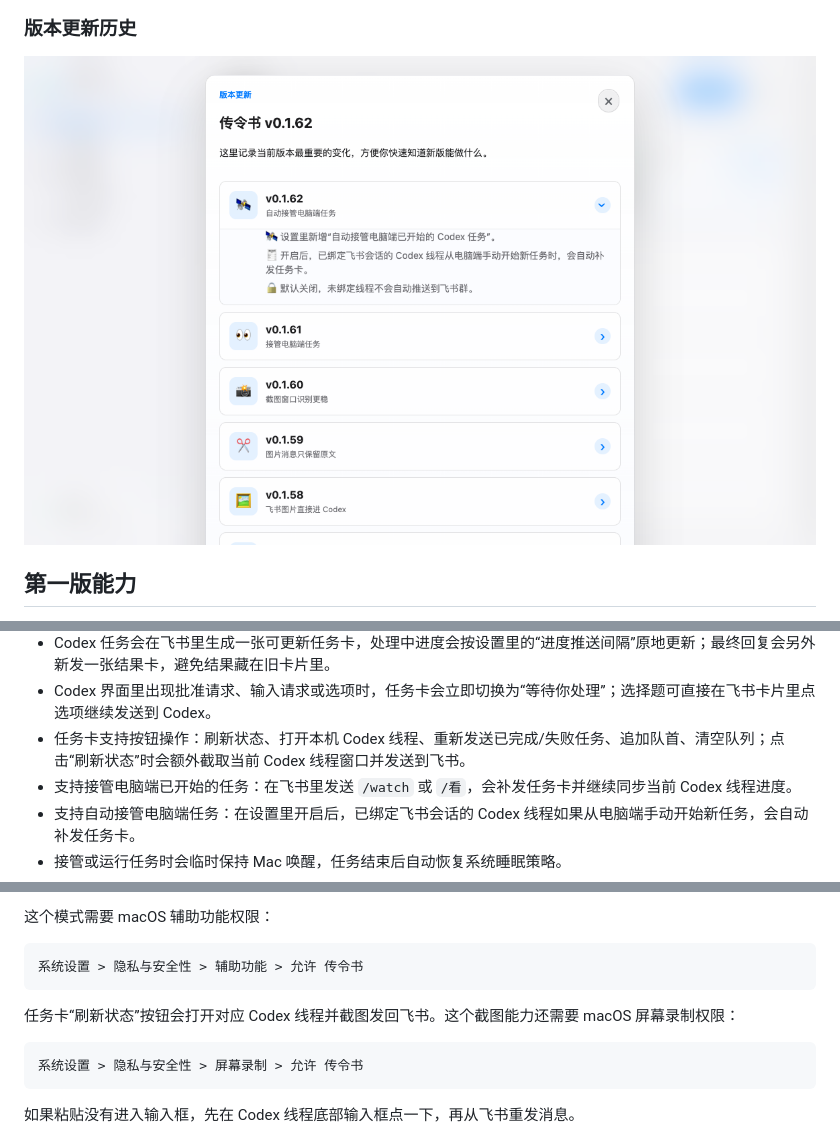
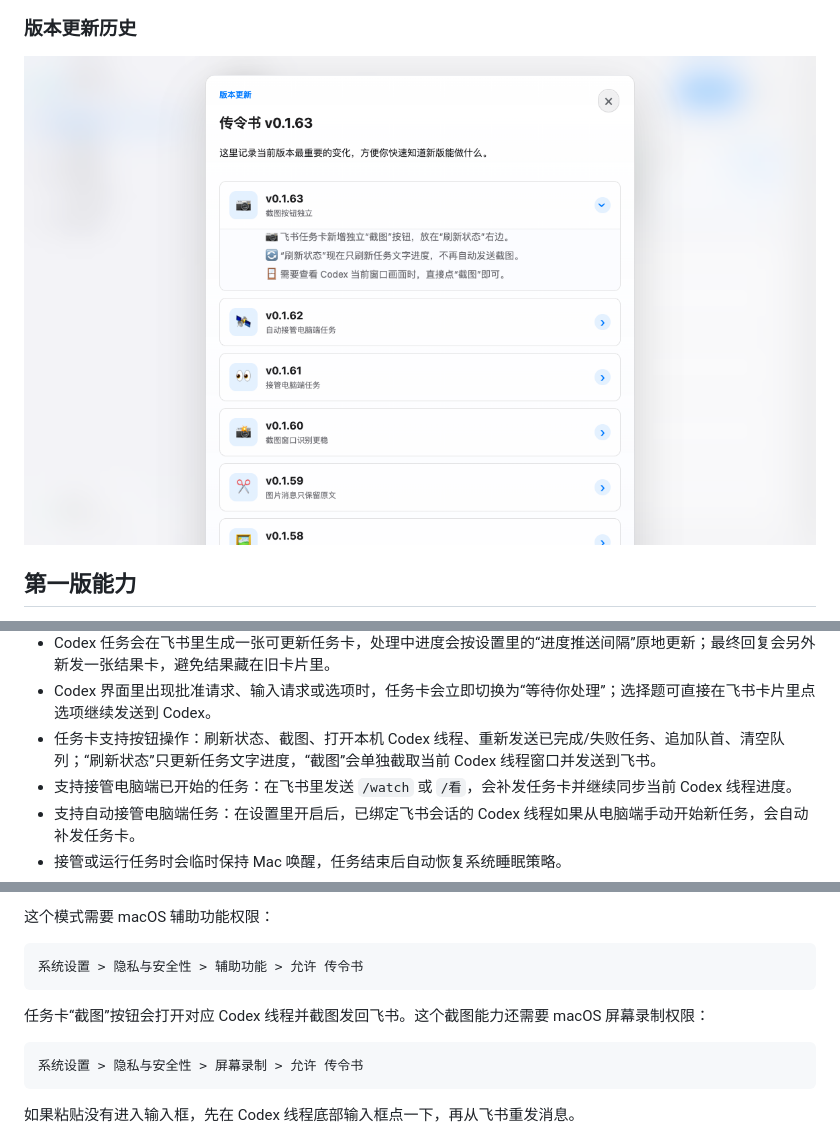
Before and after one commit to huyuanfeng45/chuanlingshu, a Markdown page: README.md, 3 parts joined by grey strips. GitHub-like rendering; pictures changed too: docs/screenshots/release-history.png.

````diff
--- a/README.md
+++ b/README.md
@@ -36,7 +36,7 @@
 - 通过 `codex app-server` 与 Codex 交互，监听 turn、plan、命令和最终回复。
 - Codex 任务会在飞书里生成一张可更新任务卡，处理中进度会按设置里的“进度推送间隔”原地更新；最终回复会另外新发一张结果卡，避免结果藏在旧卡片里。
 - Codex 界面里出现批准请求、输入请求或选项时，任务卡会立即切换为“等待你处理”；选择题可直接在飞书卡片里点选项继续发送到 Codex。
-- 任务卡支持按钮操作：刷新状态、打开本机 Codex 线程、重新发送已完成/失败任务、追加队首、清空队列；点击“刷新状态”时会额外截取当前 Codex 线程窗口并发送到飞书。
+- 任务卡支持按钮操作：刷新状态、截图、打开本机 Codex 线程、重新发送已完成/失败任务、追加队首、清空队列；“刷新状态”只更新任务文字进度，“截图”会单独截取当前 Codex 线程窗口并发送到飞书。
 - 支持接管电脑端已开始的任务：在飞书里发送 `/watch` 或 `/看`，会补发任务卡并继续同步当前 Codex 线程进度。
 - 支持自动接管电脑端任务：在设置里开启后，已绑定飞书会话的 Codex 线程如果从电脑端手动开始新任务，会自动补发任务卡。
 - 接管或运行任务时会临时保持 Mac 唤醒，任务结束后自动恢复系统睡眠策略。
@@ -145,7 +145,7 @@ https://github.com/huyuanfeng45/chuanlingshu/releases
 系统设置 > 隐私与安全性 > 辅助功能 > 允许 传令书
 ```
 
-任务卡“刷新状态”按钮会打开对应 Codex 线程并截图发回飞书。这个截图能力还需要 macOS 屏幕录制权限：
+任务卡“截图”按钮会打开对应 Codex 线程并截图发回飞书。这个截图能力还需要 macOS 屏幕录制权限：
 
 ```text
 系统设置 > 隐私与安全性 > 屏幕录制 > 允许 传令书
````
Also changed, not shown: docs/screenshots/dashboard.png, 5 other files.
